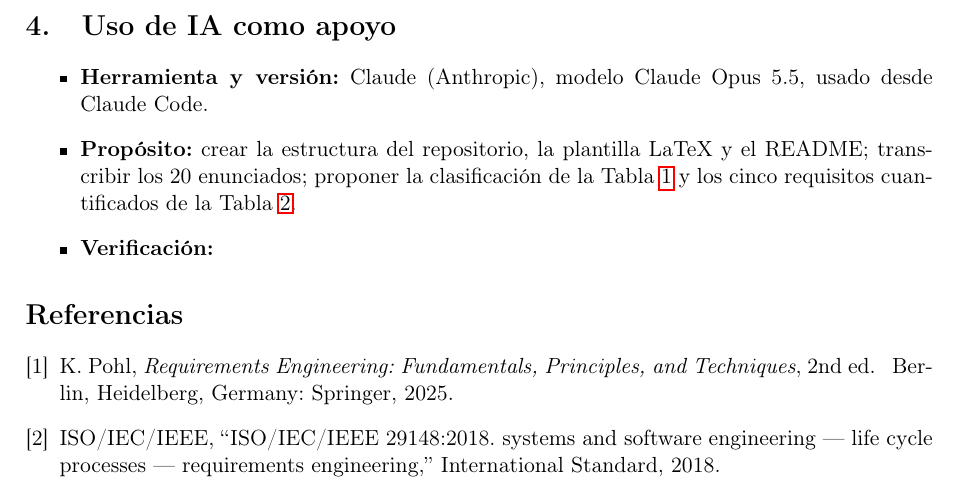
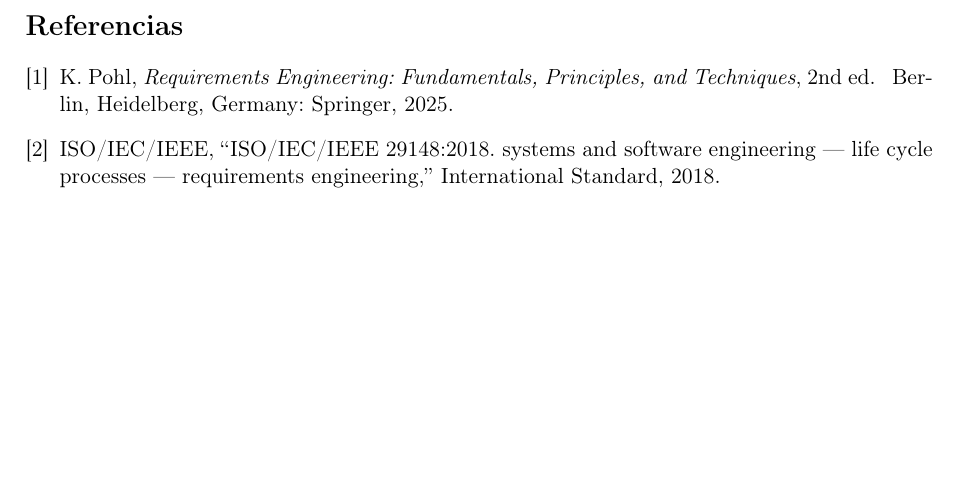
Before and after one commit to AlanAldasZam/ISR401-AldasAlan, a LaTeX document (FORM-TL-01/main.tex): part of page 5 of 5, cut at the place of the change, the shorter picture padded with empty space. Compiled offline with pdfLaTeX.

Commit message:
Ajustes al taller

```diff
--- a/FORM-TL-01/main.tex
+++ b/FORM-TL-01/main.tex
@@ -95,15 +95,6 @@
  & & & \\ \hline
 \end{longtable}
 
-% ---------------------------------------------------------------
-\section{Uso de IA como apoyo}
-
-
-\begin{itemize}
-  \item \textbf{Herramienta y versión:} Claude (Anthropic), modelo Claude Opus 5.5, usado desde Claude Code.
-  \item \textbf{Propósito:} crear la estructura del repositorio, la plantilla LaTeX y el README; transcribir los 20 enunciados; proponer la clasificación de la Tabla~\ref{tab:clasificacion} y los cinco requisitos cuantificados de la Tabla~\ref{tab:cuantificados}.
-  \item \textbf{Verificación:} % completar: cómo revisaste cada clasificación (por ejemplo, con las definiciones de IEEE 29148 y las características de ISO/IEC 25010:2023)
-\end{itemize}
 
 % ---------------------------------------------------------------
 % \nocite{*} muestra todas las referencias del .bib aunque todavía no se citen.
```
